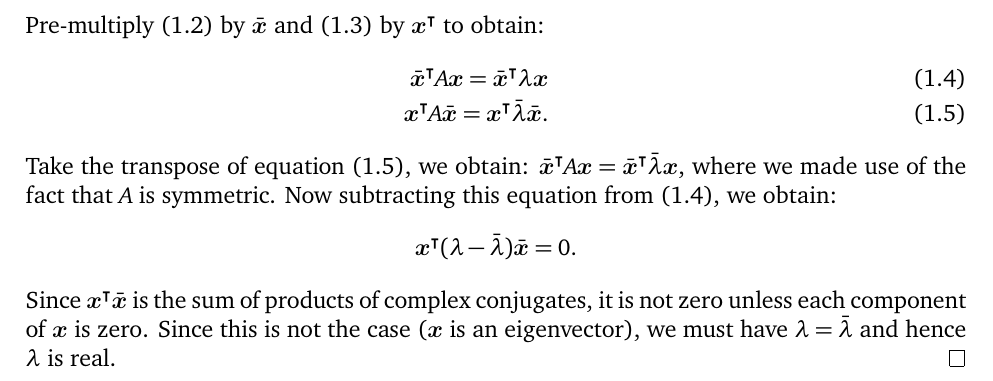
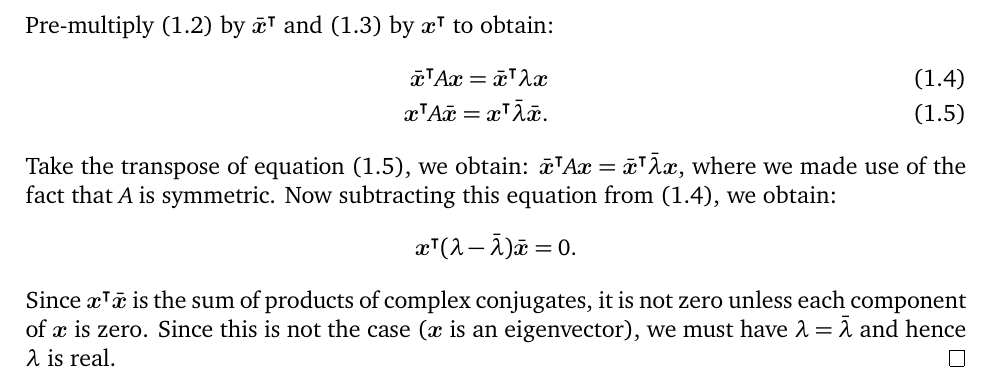
Before and after one commit to somnath1077/MachineLearningExercises, a LaTeX problem sheet (Vector_Calculus/exercises.tex, which reads Vector_Calculus/ch01.tex): part of page 6 of 6, cut so that both start at the same text. Compiled offline with XeLaTeX; a missing font is replaced by an installed copy or a similar font.

Commit message:
quadratic forms

```diff
--- a/Vector_Calculus/ch01.tex
+++ b/Vector_Calculus/ch01.tex
@@ -170,7 +170,7 @@ Taking complex conjugates on each side, we get:
 \begin{equation}\label{pf:real_eigen2}
 	A \conj{\vect{x}} =  \conj{\lambda} \conj{\vect{x}}.
 \end{equation}
-Pre-multiply~(\ref{pf:real_eigen1})  by $\conj{\vect{x}}$
+Pre-multiply~(\ref{pf:real_eigen1})  by $\trans{\conj{\vect{x}}}$
 and~(\ref{pf:real_eigen2}) by $\trans{\vect{x}}$
 to obtain:
 \begin{eqnarray}
```
Also changed, not shown: Vector_Calculus/exercises.pdf.
